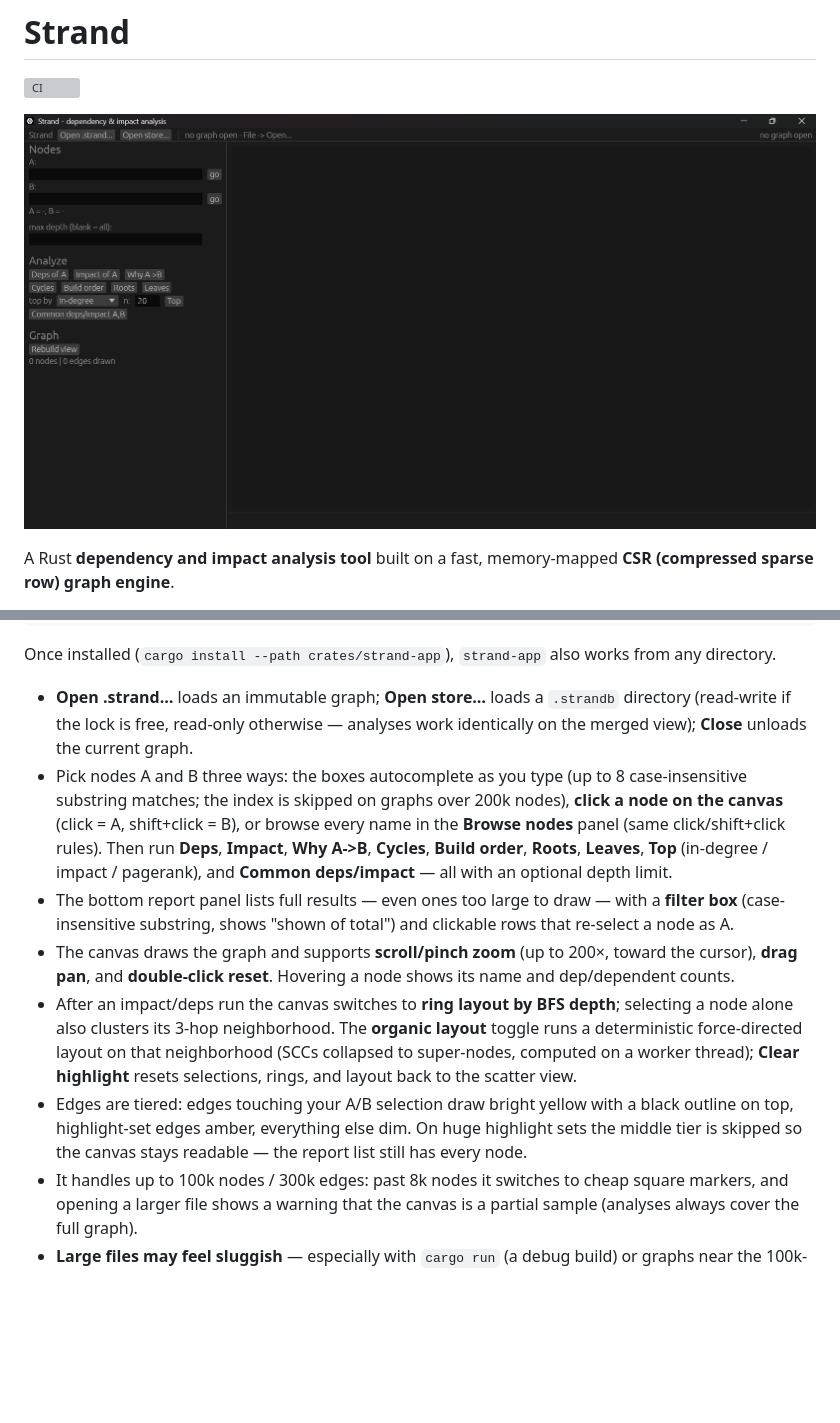
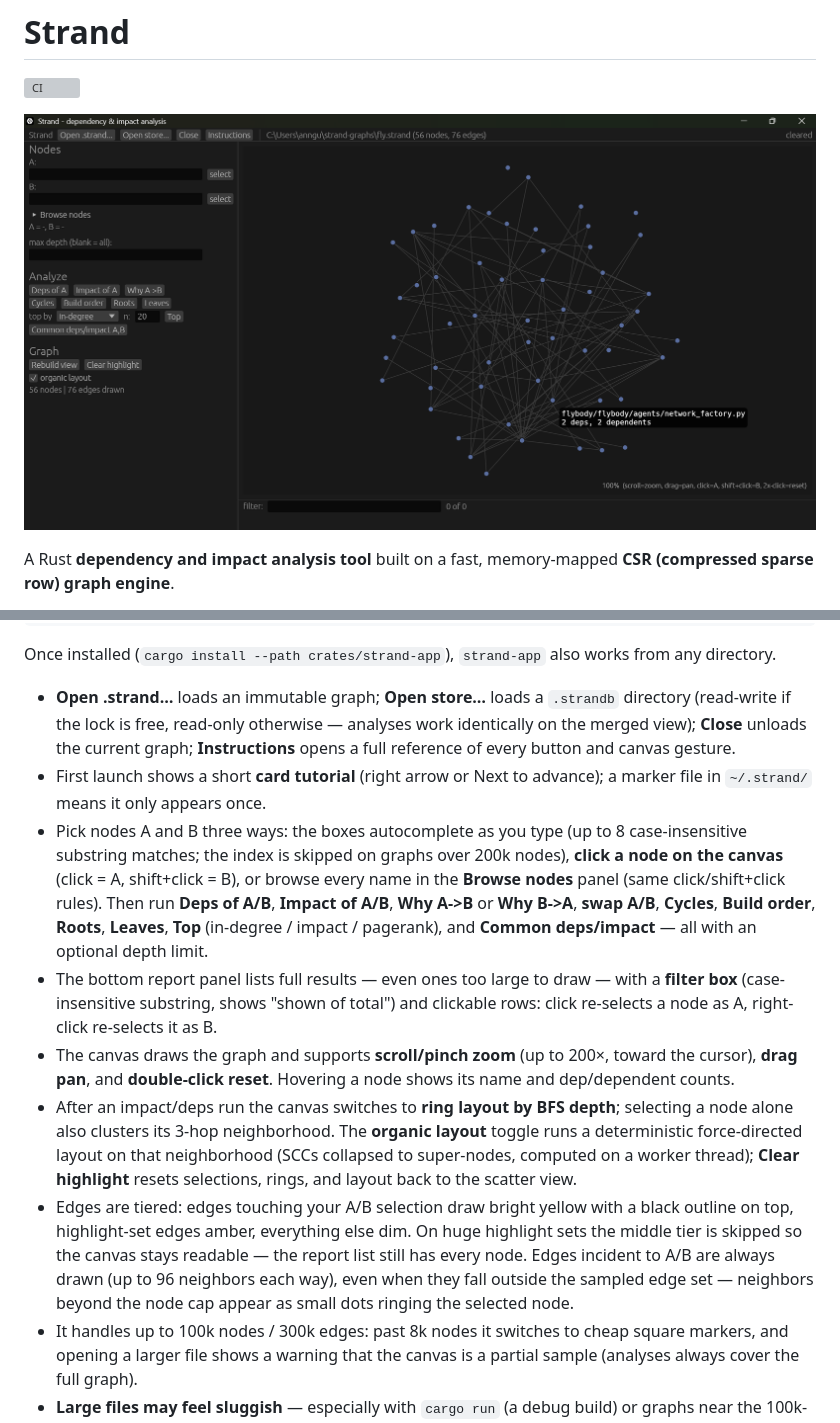
Before and after one commit to Biggest-Bee/Strand, a Markdown page: README.md, 2 parts joined by grey strips. Rendered like a GitHub page; pictures changed too: docs/screenshot.png; blank space fills up the shorter version; grey boxes are pictures that could not be loaded.

```diff
--- a/README.md
+++ b/README.md
@@ -226,18 +226,23 @@ also works from any directory.
 - **Open .strand…** loads an immutable graph; **Open store…** loads a
   `.strandb` directory (read-write if the lock is free, read-only
   otherwise — analyses work identically on the merged view); **Close**
-  unloads the current graph.
+  unloads the current graph; **Instructions** opens a full reference of
+  every button and canvas gesture.
+- First launch shows a short **card tutorial** (right arrow or Next to
+  advance); a marker file in `~/.strand/` means it only appears once.
 - Pick nodes A and B three ways: the boxes autocomplete as you type (up
   to 8 case-insensitive substring matches; the index is skipped on graphs
   over 200k nodes), **click a node on the canvas** (click = A,
   shift+click = B), or browse every name in the **Browse nodes** panel
-  (same click/shift+click rules). Then run **Deps**, **Impact**,
-  **Why A->B**, **Cycles**, **Build order**, **Roots**, **Leaves**,
+  (same click/shift+click rules). Then run **Deps of A/B**,
+  **Impact of A/B**, **Why A->B** or **Why B->A**, **swap A/B**,
+  **Cycles**, **Build order**, **Roots**, **Leaves**,
   **Top** (in-degree / impact / pagerank), and **Common deps/impact** —
   all with an optional depth limit.
 - The bottom report panel lists full results — even ones too large to
   draw — with a **filter box** (case-insensitive substring, shows
-  "shown of total") and clickable rows that re-select a node as A.
+  "shown of total") and clickable rows: click re-selects a node as A,
+  right-click re-selects it as B.
 - The canvas draws the graph and supports **scroll/pinch zoom** (up to
   200×, toward the cursor), **drag pan**, and **double-click reset**.
   Hovering a node shows its name and dep/dependent counts.
@@ -251,6 +256,9 @@ also works from any directory.
   with a black outline on top, highlight-set edges amber, everything
   else dim. On huge highlight sets the middle tier is skipped so the
   canvas stays readable — the report list still has every node.
+  Edges incident to A/B are always drawn (up to 96 neighbors each way),
+  even when they fall outside the sampled edge set — neighbors beyond
+  the node cap appear as small dots ringing the selected node.
 - It handles up to 100k nodes / 300k edges: past 8k nodes it switches to
   cheap square markers, and opening a larger file shows a warning that
   the canvas is a partial sample (analyses always cover the full graph).
```
Also changed, not shown: 9 other files.
